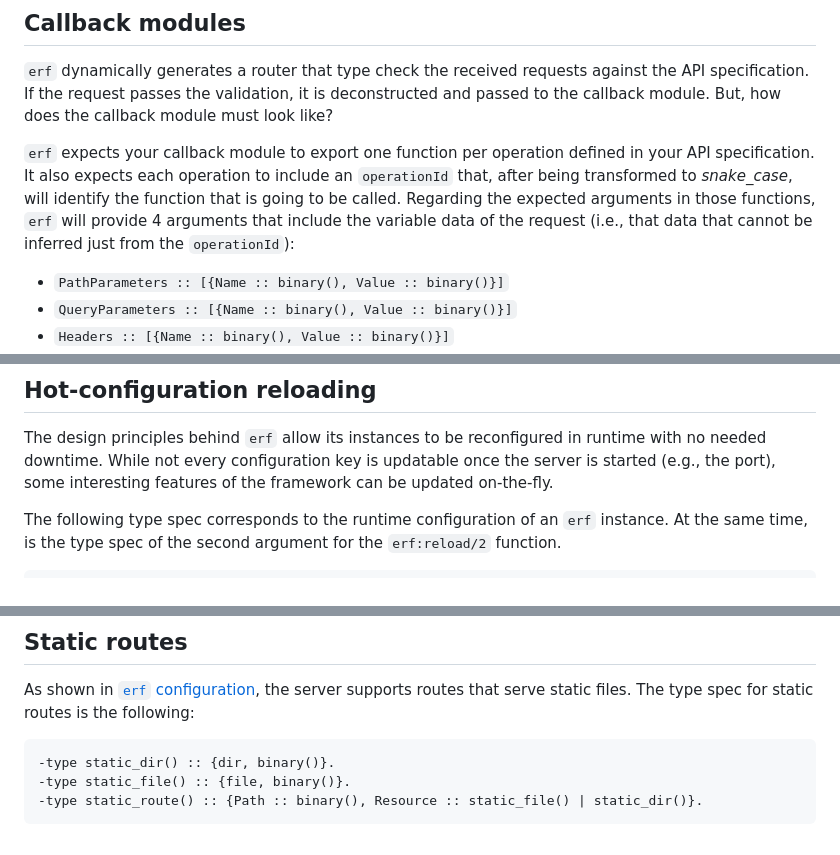
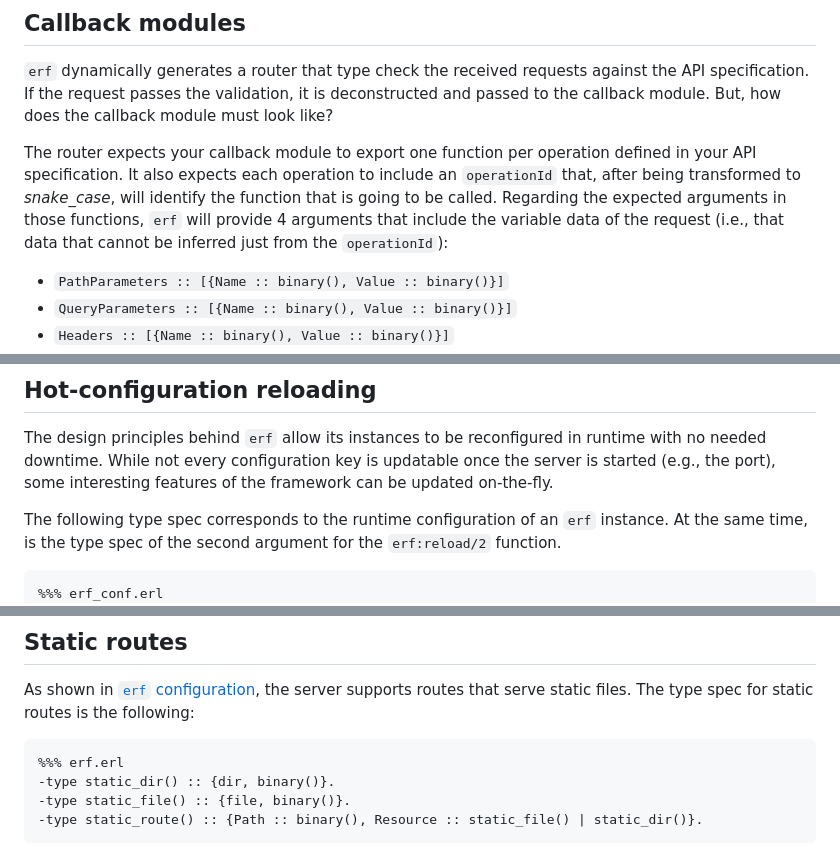
Before and after one commit to nomasystems/erf, a Markdown page: README.md, 3 parts joined by grey strips. Rendered like a GitHub page.

Commit message:
chore: minor improvements

````diff
--- a/README.md
+++ b/README.md
@@ -188,7 +188,7 @@ A detailed description of each parameter can be found in the following list:
 
 `erf` dynamically generates a router that type check the received requests against the API specification. If the request passes the validation, it is deconstructed and passed to the callback module. But, how does the callback module must look like?
 
-`erf` expects your callback module to export one function per operation defined in your API specification. It also expects each operation to include an `operationId` that, after being transformed to _snake_case_, will identify the function that is going to be called. Regarding the expected arguments in those functions, `erf` will provide 4 arguments that include the variable data of the request (i.e., that data that cannot be inferred just from the `operationId`):
+The router expects your callback module to export one function per operation defined in your API specification. It also expects each operation to include an `operationId` that, after being transformed to _snake_case_, will identify the function that is going to be called. Regarding the expected arguments in those functions, `erf` will provide 4 arguments that include the variable data of the request (i.e., that data that cannot be inferred just from the `operationId`):
 - `PathParameters :: [{Name :: binary(), Value :: binary()}]`
 - `QueryParameters :: [{Name :: binary(), Value :: binary()}]`
 - `Headers :: [{Name :: binary(), Value :: binary()}]`
@@ -203,6 +203,7 @@ The design principles behind `erf` allow its instances to be reconfigured in run
 
 The following type spec corresponds to the runtime configuration of an `erf` instance. At the same time, is the type spec of the second argument for the `erf:reload/2` function.
 ```erl
+%%% erf_conf.erl
 -type t() :: #{
     callback => module(),
     log_level => logger:level(),
@@ -222,6 +223,7 @@ The following type spec corresponds to the runtime configuration of an `erf` ins
 
 As shown in [`erf` configuration](#erf-configuration), the server supports routes that serve static files. The type spec for static routes is the following:
 ```erl
+%%% erf.erl
 -type static_dir() :: {dir, binary()}.
 -type static_file() :: {file, binary()}.
 -type static_route() :: {Path :: binary(), Resource :: static_file() | static_dir()}.
````
